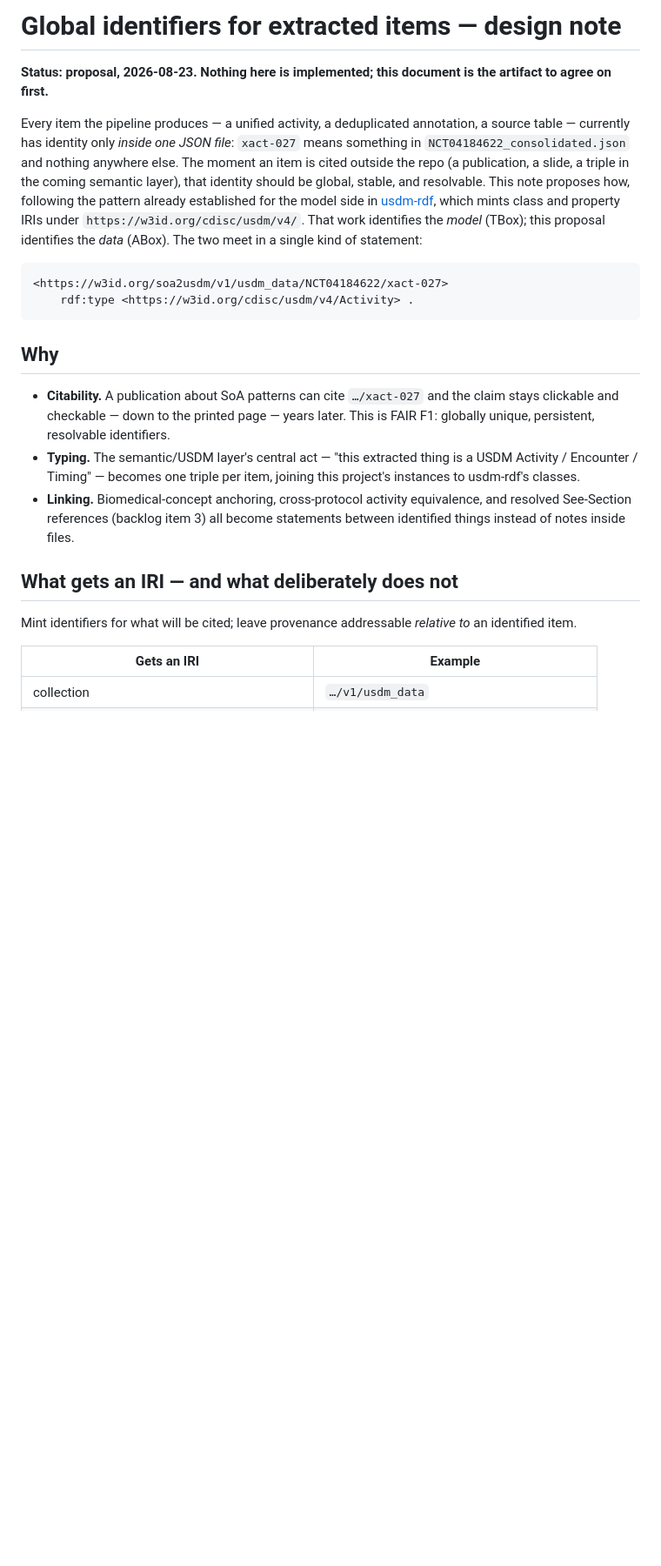
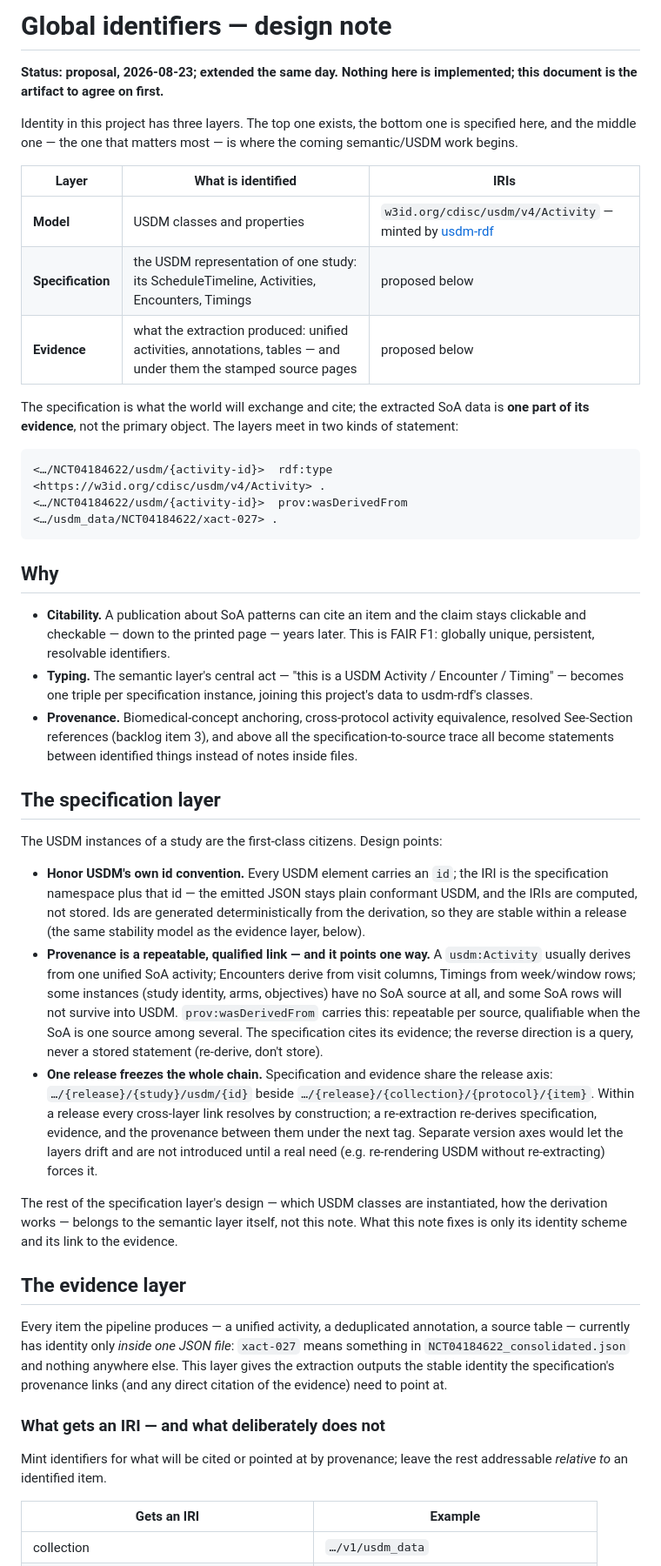
Before and after one commit to kerfors/soa2usdm, a Markdown page: documents/global-identifiers.md, the part around one of its changes. Shown at 87% size. Rendered like a GitHub page; blank space fills up the shorter version.

Commit message:
global-identifiers note: three-layer reframe — USDM specification instances first-class, extraction as the evidence layer
Specification layer added (IRI = namespace + USDM element id, deterministic per
release; prov:wasDerivedFrom links pointing spec -> evidence, one source among
several; shared release axis freezes the whole chain). Evidence layer = the
previous scope, reframed; known gap recorded: no unified visit/timing identity
in consolidated yet, needed for Encounter/Timing provenance.

````diff
--- a/documents/global-identifiers.md
+++ b/documents/global-identifiers.md
@@ -1,23 +1,45 @@
-# Global identifiers for extracted items — design note
+# Global identifiers — design note
 
-**Status: proposal, 2026-08-23. Nothing here is implemented; this document is the artifact to agree on first.**
+**Status: proposal, 2026-08-23; extended the same day. Nothing here is implemented; this document is the artifact to agree on first.**
 
-Every item the pipeline produces — a unified activity, a deduplicated annotation, a source table — currently has identity only *inside one JSON file*: `xact-027` means something in `NCT04184622_consolidated.json` and nothing anywhere else. The moment an item is cited outside the repo (a publication, a slide, a triple in the coming semantic layer), that identity should be global, stable, and resolvable. This note proposes how, following the pattern already established for the model side in [usdm-rdf](https://github.com/kerfors/usdm-rdf), which mints class and property IRIs under `https://w3id.org/cdisc/usdm/v4/`. That work identifies the *model* (TBox); this proposal identifies the *data* (ABox). The two meet in a single kind of statement:
+Identity in this project has three layers. The top one exists, the bottom one is specified here, and the middle one — the one that matters most — is where the coming semantic/USDM work begins.
+
+| Layer | What is identified | IRIs |
+|---|---|---|
+| **Model** | USDM classes and properties | `w3id.org/cdisc/usdm/v4/Activity` — minted by [usdm-rdf](https://github.com/kerfors/usdm-rdf) |
+| **Specification** | the USDM representation of one study: its ScheduleTimeline, Activities, Encounters, Timings | proposed below |
+| **Evidence** | what the extraction produced: unified activities, annotations, tables — and under them the stamped source pages | proposed below |
+
+The specification is what the world will exchange and cite; the extracted SoA data is **one part of its evidence**, not the primary object. The layers meet in two kinds of statement:
 
 ```
-<https://w3id.org/soa2usdm/v1/usdm_data/NCT04184622/xact-027>
-    rdf:type <https://w3id.org/cdisc/usdm/v4/Activity> .
+<…/NCT04184622/usdm/{activity-id}>  rdf:type              <https://w3id.org/cdisc/usdm/v4/Activity> .
+<…/NCT04184622/usdm/{activity-id}>  prov:wasDerivedFrom   <…/usdm_data/NCT04184622/xact-027> .
 ```
 
 ## Why
 
-- **Citability.** A publication about SoA patterns can cite `…/xact-027` and the claim stays clickable and checkable — down to the printed page — years later. This is FAIR F1: globally unique, persistent, resolvable identifiers.
-- **Typing.** The semantic/USDM layer's central act — "this extracted thing is a USDM Activity / Encounter / Timing" — becomes one triple per item, joining this project's instances to usdm-rdf's classes.
-- **Linking.** Biomedical-concept anchoring, cross-protocol activity equivalence, and resolved See-Section references (backlog item 3) all become statements between identified things instead of notes inside files.
+- **Citability.** A publication about SoA patterns can cite an item and the claim stays clickable and checkable — down to the printed page — years later. This is FAIR F1: globally unique, persistent, resolvable identifiers.
+- **Typing.** The semantic layer's central act — "this is a USDM Activity / Encounter / Timing" — becomes one triple per specification instance, joining this project's data to usdm-rdf's classes.
+- **Provenance.** Biomedical-concept anchoring, cross-protocol activity equivalence, resolved See-Section references (backlog item 3), and above all the specification-to-source trace all become statements between identified things instead of notes inside files.
 
-## What gets an IRI — and what deliberately does not
+## The specification layer
 
-Mint identifiers for what will be cited; leave provenance addressable *relative to* an identified item.
+The USDM instances of a study are the first-class citizens. Design points:
+
+- **Honor USDM's own id convention.** Every USDM element carries an `id`; the IRI is the specification namespace plus that id — the emitted JSON stays plain conformant USDM, and the IRIs are computed, not stored. Ids are generated deterministically from the derivation, so they are stable within a release (the same stability model as the evidence layer, below).
+- **Provenance is a repeatable, qualified link — and it points one way.** A `usdm:Activity` usually derives from one unified SoA activity; Encounters derive from visit columns, Timings from week/window rows; some instances (study identity, arms, objectives) have no SoA source at all, and some SoA rows will not survive into USDM. `prov:wasDerivedFrom` carries this: repeatable per source, qualifiable when the SoA is one source among several. The specification cites its evidence; the reverse direction is a query, never a stored statement (re-derive, don't store).
+- **One release freezes the whole chain.** Specification and evidence share the release axis: `…/{release}/{study}/usdm/{id}` beside `…/{release}/{collection}/{protocol}/{item}`. Within a release every cross-layer link resolves by construction; a re-extraction re-derives specification, evidence, and the provenance between them under the next tag. Separate version axes would let the layers drift and are not introduced until a real need (e.g. re-rendering USDM without re-extracting) forces it.
+
+The rest of the specification layer's design — which USDM classes are instantiated, how the derivation works — belongs to the semantic layer itself, not this note. What this note fixes is only its identity scheme and its link to the evidence.
+
+## The evidence layer
+
+Every item the pipeline produces — a unified activity, a deduplicated annotation, a source table — currently has identity only *inside one JSON file*: `xact-027` means something in `NCT04184622_consolidated.json` and nothing anywhere else. This layer gives the extraction outputs the stable identity the specification's provenance links (and any direct citation of the evidence) need to point at.
+
+### What gets an IRI — and what deliberately does not
+
+Mint identifiers for what will be cited or pointed at by provenance; leave the rest addressable *relative to* an identified item.
 
 | Gets an IRI | Example |
 |---|---|
````
Also changed, not shown: other parts of documents/global-identifiers.md (+13 -7 lines).
